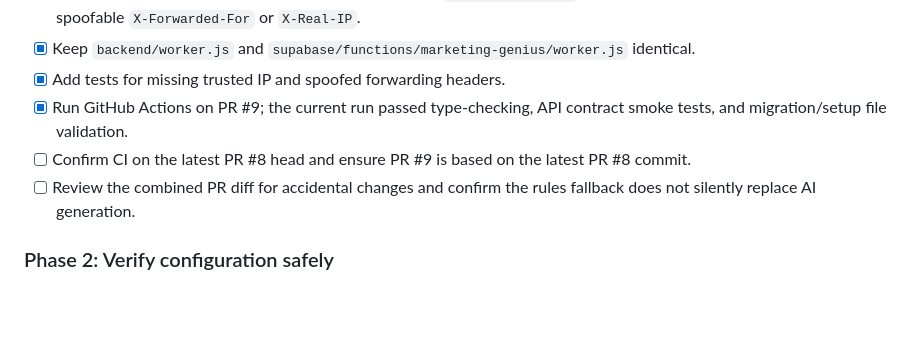
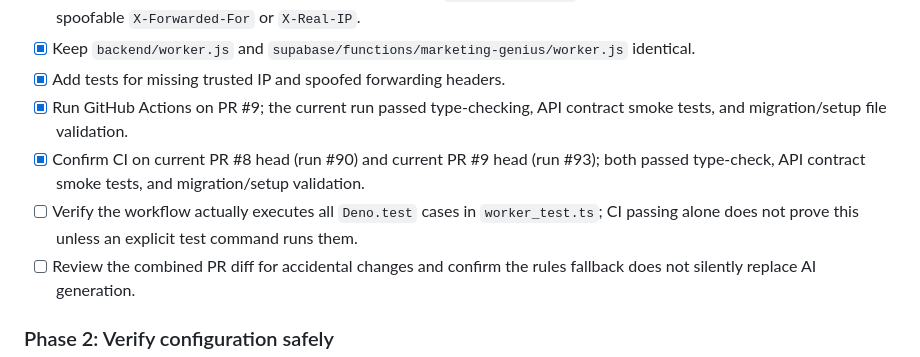
Before and after one commit to lucasmaxxinfo-sketch/marketer, a Markdown page: docs/KIRA_BACKEND_EXECUTION_PLAN.md, the part around the change. Drawn GitHub-style; blank space fills up the shorter version.

Commit message:
Update execution plan with CI status and unit-test gate

```diff
--- a/docs/KIRA_BACKEND_EXECUTION_PLAN.md
+++ b/docs/KIRA_BACKEND_EXECUTION_PLAN.md
@@ -28,7 +28,8 @@ This task is complete only when all of the following are true:
 - [x] Keep `backend/worker.js` and `supabase/functions/marketing-genius/worker.js` identical.
 - [x] Add tests for missing trusted IP and spoofed forwarding headers.
 - [x] Run GitHub Actions on PR #9; the current run passed type-checking, API contract smoke tests, and migration/setup file validation.
-- [ ] Confirm CI on the latest PR #8 head and ensure PR #9 is based on the latest PR #8 commit.
+- [x] Confirm CI on current PR #8 head (run #90) and current PR #9 head (run #93); both passed type-check, API contract smoke tests, and migration/setup validation.
+- [ ] Verify the workflow actually executes all `Deno.test` cases in `worker_test.ts`; CI passing alone does not prove this unless an explicit test command runs them.
 - [ ] Review the combined PR diff for accidental changes and confirm the rules fallback does not silently replace AI generation.
 
 ### Phase 2: Verify configuration safely
```
